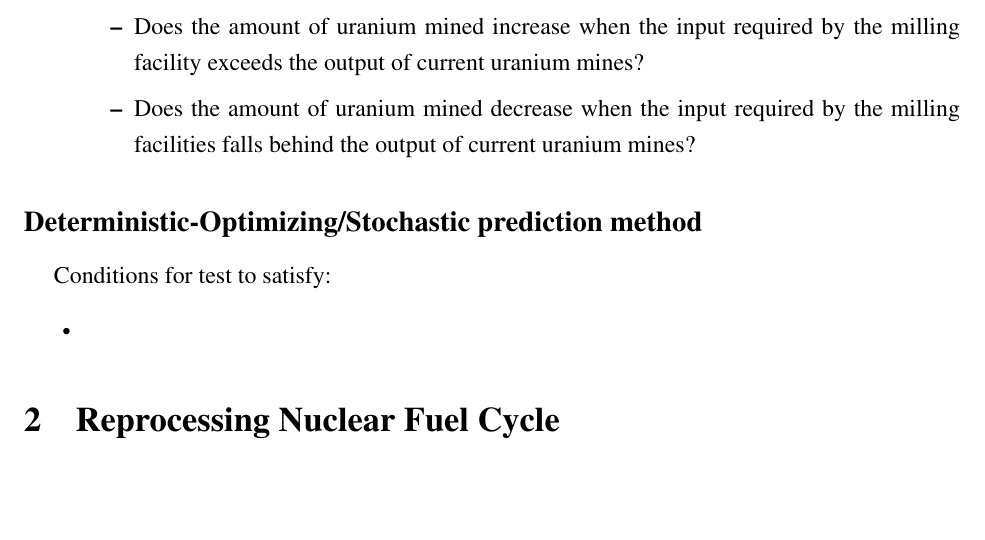
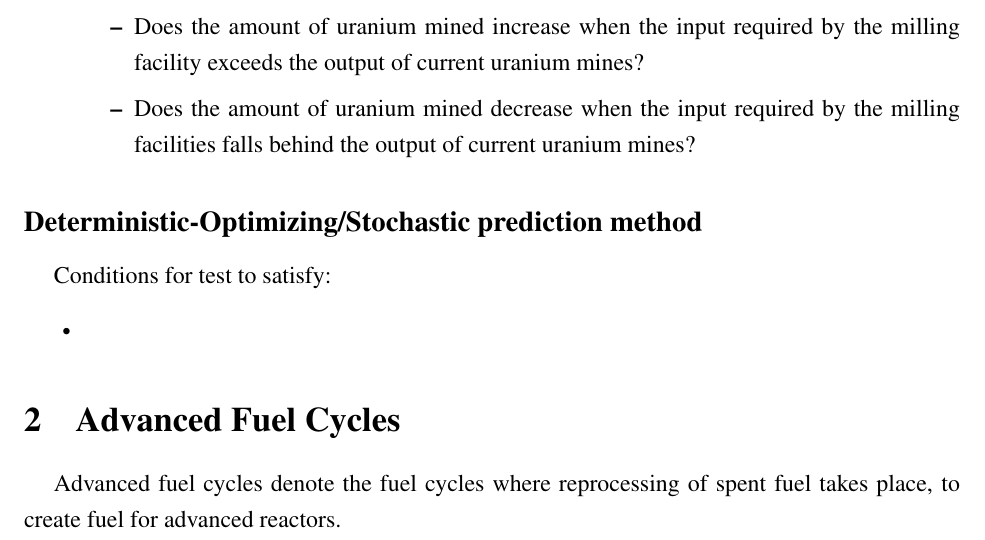
Before and after one commit to arfc/ddca_numerical_exp, a LaTeX document (Numerical-Experiment-Report/numerical_exp_report.tex): part of page 3 of 3, cut so that both start at the same text, the shorter picture padded with empty space. Compiled offline with pdfLaTeX.

Commit message:
reprocessing -> advanced fuel cycles

```diff
--- a/Numerical-Experiment-Report/numerical_exp_report.tex
+++ b/Numerical-Experiment-Report/numerical_exp_report.tex
@@ -125,5 +125,8 @@ Conditions for test to satisfy:
 \end{itemize}
 
 
-\section{Reprocessing Nuclear Fuel Cycle}
+\section{Advanced Fuel Cycles}
+Advanced fuel cycles denote the fuel cycles
+where reprocessing of spent fuel takes place,
+to create fuel for advanced reactors.
 \end{document}
```
